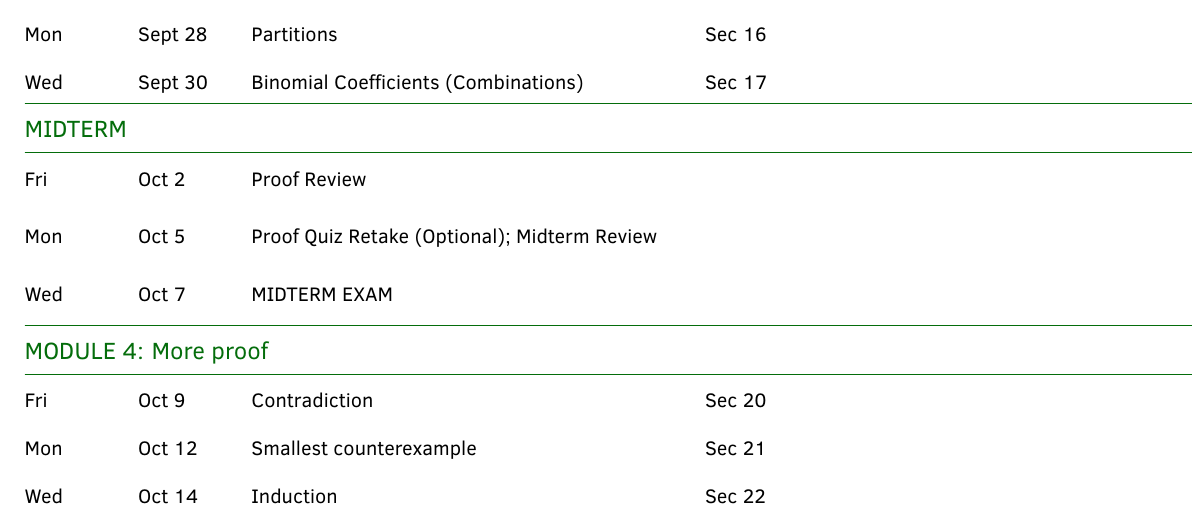
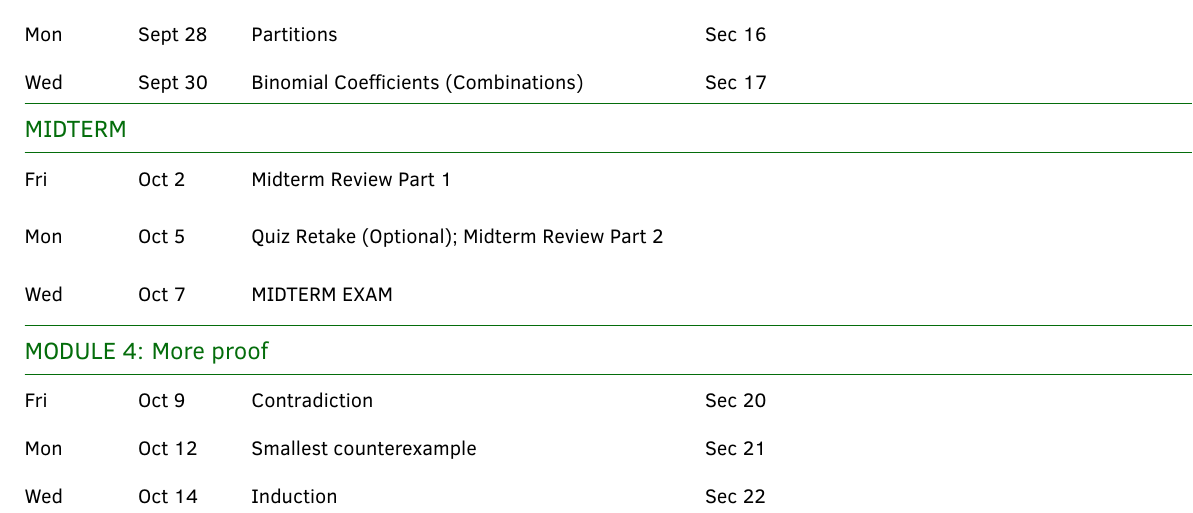
Before and after one commit to mikewojnowicz/csci246_fall2026, a LaTeX document (syllabus/syllabus.tex): part of page 3 of 5, cut so that both start at the same text. Compiled offline with pdfLaTeX.

Commit message:
update syllabus about midterm review

```diff
--- a/syllabus/syllabus.tex
+++ b/syllabus/syllabus.tex
@@ -366,8 +366,8 @@ Wed & Sept 30 & Binomial Coefficients (Combinations) & Sec 17  \\
 \hline
 \multicolumn{4}{l}{\textbf{\textcolor{myCOLOR}{\large MIDTERM}}} \\
 \hline
-Fri & Oct 2 & Proof Review & \\
-Mon & Oct 5 & Proof Quiz Retake (Optional); Midterm Review  & \\
+Fri & Oct 2 & Midterm Review Part 1 & \\
+Mon & Oct 5 & Quiz Retake (Optional); Midterm Review Part 2  & \\
 Wed & Oct 7 & MIDTERM EXAM & \\
 \hline
 \multicolumn{4}{l}{\textbf{\textcolor{myCOLOR}{\large MODULE 4: More proof}}} \\
```
